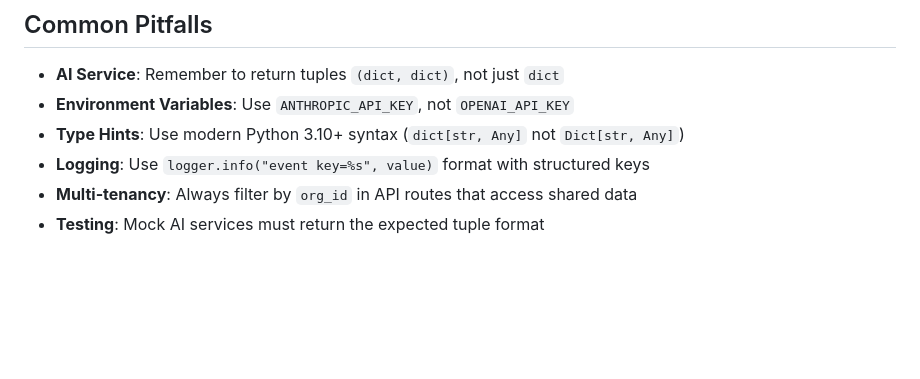
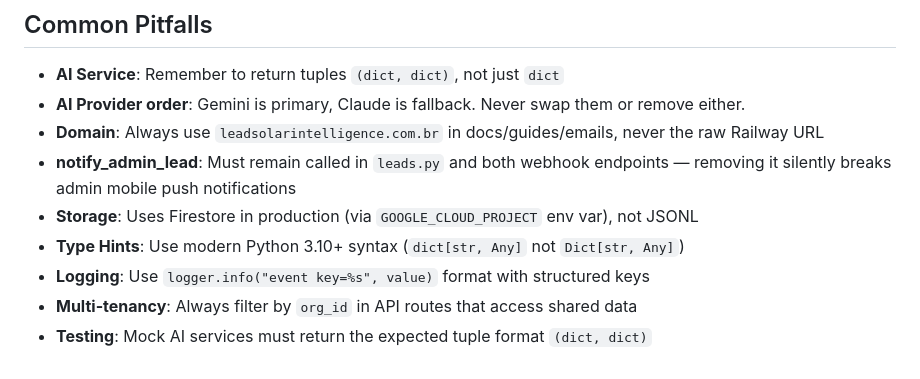
Before and after one commit to prinny2/lead-intelligence, a Markdown page: .github/copilot-instructions.md, the part around one of its changes. GitHub-like rendering; blank space fills up the shorter version.

```diff
--- a/.github/copilot-instructions.md
+++ b/.github/copilot-instructions.md
@@ -178,8 +191,11 @@ pytest -k "test_validator"                  # Run tests matching pattern
 ## Common Pitfalls
 
 - **AI Service**: Remember to return tuples `(dict, dict)`, not just `dict`
-- **Environment Variables**: Use `ANTHROPIC_API_KEY`, not `OPENAI_API_KEY`
+- **AI Provider order**: Gemini is primary, Claude is fallback. Never swap them or remove either.
+- **Domain**: Always use `leadsolarintelligence.com.br` in docs/guides/emails, never the raw Railway URL
+- **notify_admin_lead**: Must remain called in `leads.py` and both webhook endpoints — removing it silently breaks admin mobile push notifications
+- **Storage**: Uses Firestore in production (via `GOOGLE_CLOUD_PROJECT` env var), not JSONL
 - **Type Hints**: Use modern Python 3.10+ syntax (`dict[str, Any]` not `Dict[str, Any]`)
 - **Logging**: Use `logger.info("event key=%s", value)` format with structured keys
 - **Multi-tenancy**: Always filter by `org_id` in API routes that access shared data
-- **Testing**: Mock AI services must return the expected tuple format
+- **Testing**: Mock AI services must return the expected tuple format `(dict, dict)`
```
Also changed, not shown: other parts of .github/copilot-instructions.md (+27 -14 lines).
